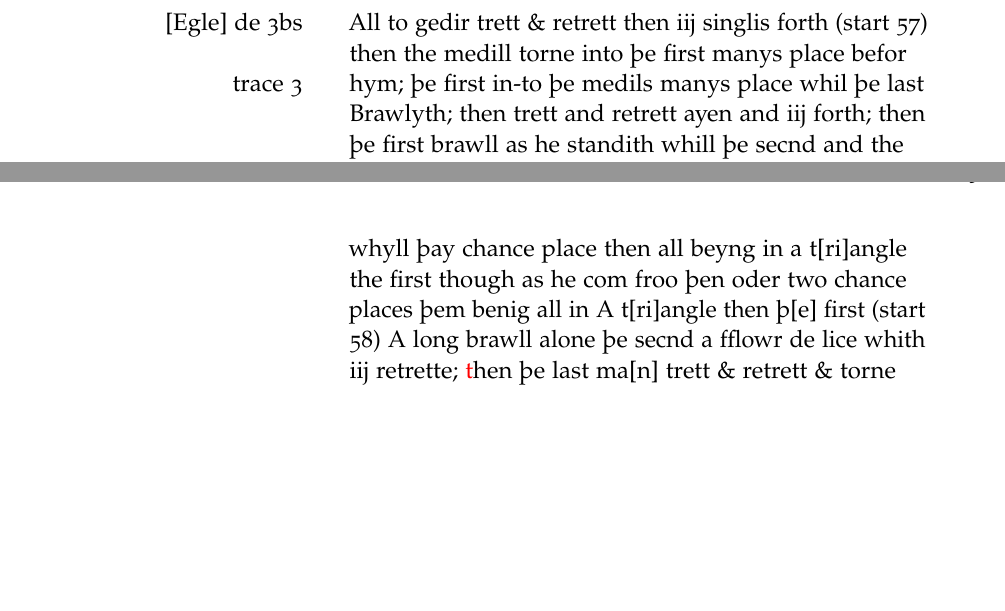
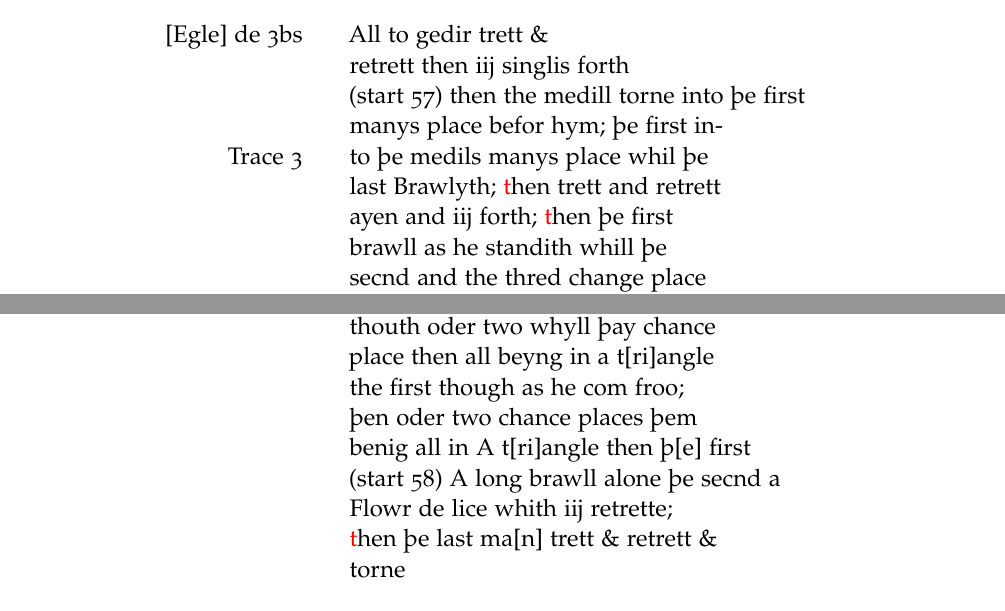
Before and after one commit to amacks/gresley_dance, a LaTeX paper (ModernGresely.tex): two parts of pages 4 and 5 of 12, joined at a grey line, cut so that both start at the same text, the shorter picture padded with empty space. Compiled offline with pdfLaTeX.

Commit message:
Egle and unammed

```diff
--- a/ModernGresely.tex
+++ b/ModernGresely.tex
@@ -104,9 +104,12 @@ them; \red{t}hen half A torne All \\ at onys.
 
 
 \subsection{Egle}
-\marginnote{{[}Egle{]} de 3bs}All to gedir trett \& retrett then iij singlis forth \srcpg{57} then the
-medill torne into þe first manys place befor hym; þe first in-to þe
-\marginnote{trace 3}medils manys place whil þe last Brawlyth; then trett and retrett ayen
-and iij forth; then þe first brawll as he standith whill þe secnd and
-the thred change place both on the right shuld{[}er{]} þis dance iij
-tymes and then ev{[}e{]}y ma{[}n{]} shal be in hys Awne place;
+\marginnote{{[}Egle{]} de 3bs}All to gedir trett \& \\
+retrett then iij singlis forth \\
+\srcpg{57} then the medill torne into þe first \\
+manys place befor hym; þe first in-\\
+to þe \marginnote{Trace 3}medils manys place whil þe \\
+last Brawlyth; \red{t}hen trett and retrett \\
+ayen and iij forth; \red{t}hen þe first \\
+brawll as he standith whill þe \\
+secnd and the thred change place \\
@@ -116,5 +120,0 @@ tymes and then ev{[}e{]}y ma{[}n{]} shal be in hys Awne place;
-onys retrett to A t{[}ri{]}angle then the first thouth oder two whyll
-þay chance place then all beyng in a t{[}ri{]}angle the first though as
-he com froo þen oder two chance places þem benig all in A t{[}ri{]}angle
-then þ{[}e{]} first \srcpg{58} A long brawll alone þe secnd a fflowr de
-lice whith iij retrette; \red{t}hen þe last ma{[}n{]} trett \& retrett \&
@@ -121,3 +124,11 @@ lice whith iij retrette; \red{t}hen þe last ma{[}n{]} trett \& retrett \&
+thouth oder two whyll þay chance \\
+place then all beyng in a t{[}ri{]}angle \\
+the first though as he com froo; \\
+þen oder two chance places þem \\
+benig all in A t{[}ri{]}angle then þ{[}e{]} first \\
+\srcpg{58} A long brawll alone þe secnd a \\
+Flowr de lice whith iij retrette; \\
+\red{t}hen þe last ma{[}n{]} trett \& retrett \& \\
 torne
 
 \subsection{Bugill}
```
Also changed, not shown: ModernGresely.tex (7 more changed lines).
